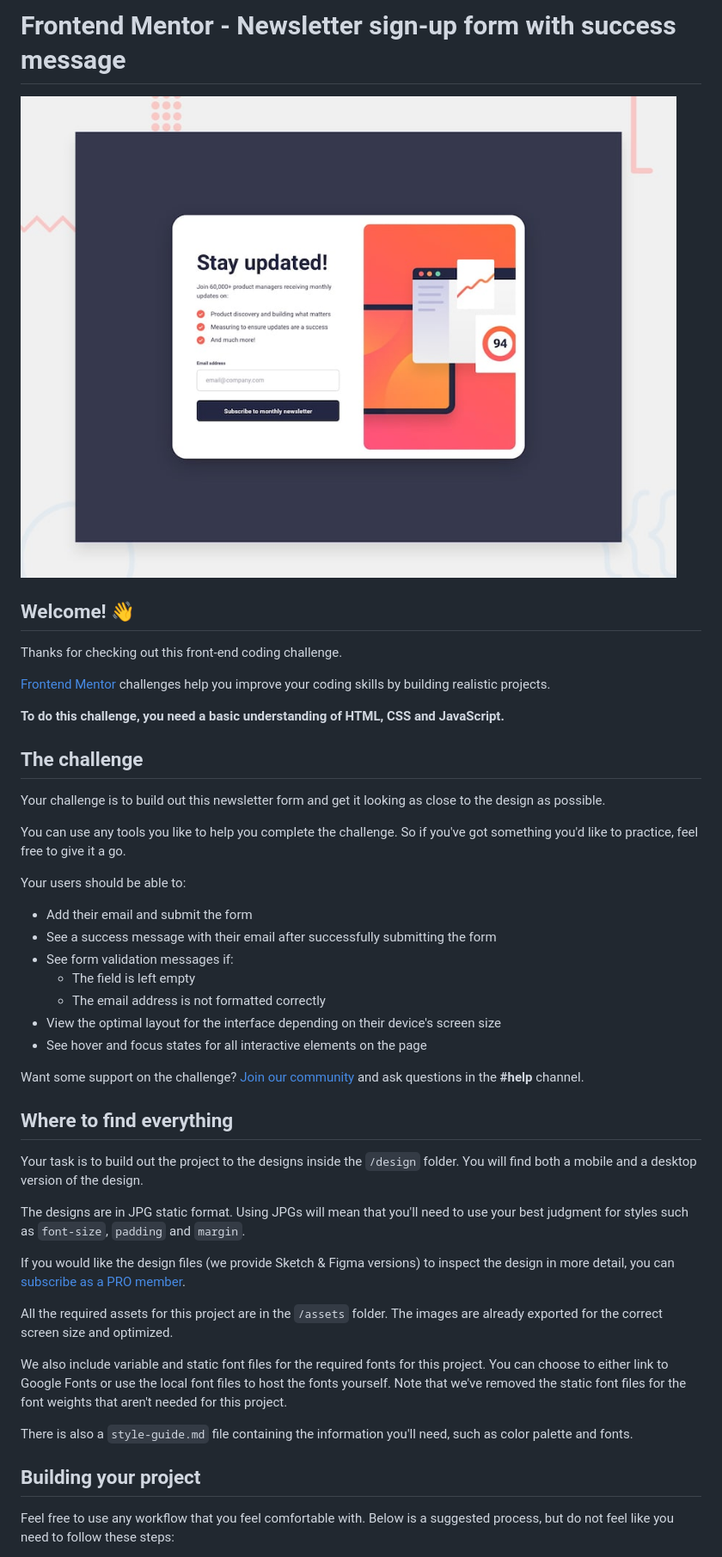
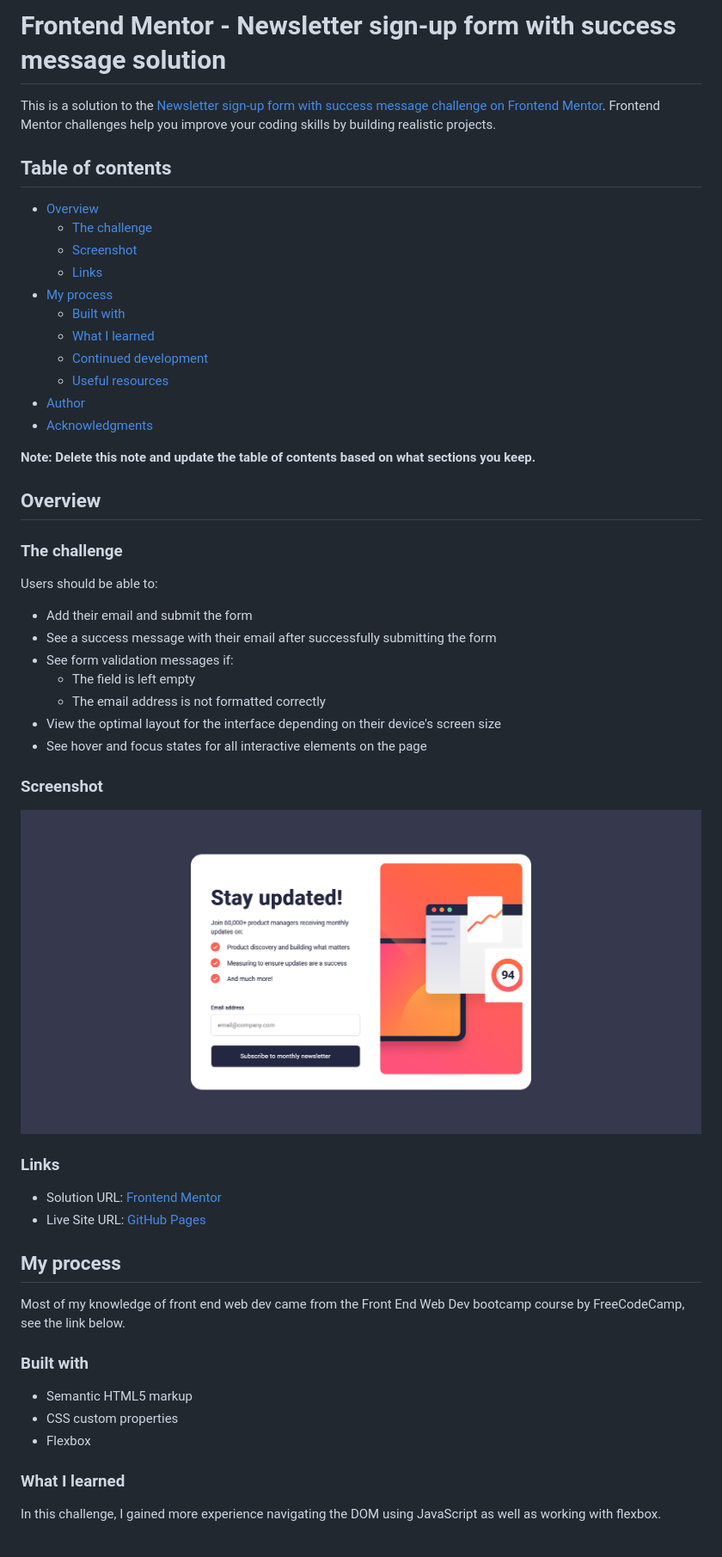
Before and after one commit to dripper91/newsletter-sign-up-with-success-message-frontend-mentor, a Markdown page: README.md, the part around the change printed below. Shown: that part at 86% size. Rendered like a GitHub page; pictures changed too: assets/images/Screenshot 2024-06-26 at 20-33-26.png (added).

```diff
--- a/README.md
+++ b/README.md
@@ -1,22 +1,28 @@
-# Frontend Mentor - Newsletter sign-up form with success message
+# Frontend Mentor - Newsletter sign-up form with success message solution
 
-![Design preview for the Newsletter sign-up form with success message coding challenge](./design/desktop-preview.jpg)
+This is a solution to the [Newsletter sign-up form with success message challenge on Frontend Mentor](https://www.frontendmentor.io/challenges/newsletter-signup-form-with-success-message-3FC1AZbNrv). Frontend Mentor challenges help you improve your coding skills by building realistic projects.
 
-## Welcome! 👋
+## Table of contents
 
-Thanks for checking out this front-end coding challenge.
+- [Overview](#overview)
+  - [The challenge](#the-challenge)
+  - [Screenshot](#screenshot)
+  - [Links](#links)
+- [My process](#my-process)
+  - [Built with](#built-with)
+  - [What I learned](#what-i-learned)
+  - [Continued development](#continued-development)
+  - [Useful resources](#useful-resources)
+- [Author](#author)
+- [Acknowledgments](#acknowledgments)
 
-[Frontend Mentor](https://www.frontendmentor.io) challenges help you improve your coding skills by building realistic projects.
+**Note: Delete this note and update the table of contents based on what sections you keep.**
 
-**To do this challenge, you need a basic understanding of HTML, CSS and JavaScript.**
+## Overview
 
-## The challenge
+### The challenge
 
-Your challenge is to build out this newsletter form and get it looking as close to the design as possible.
-
-You can use any tools you like to help you complete the challenge. So if you've got something you'd like to practice, feel free to give it a go.
-
-Your users should be able to:
+Users should be able to:
 
 - Add their email and submit the form
 - See a success message with their email after successfully submitting the form
@@ -26,23 +32,26 @@ Your users should be able to:
 - View the optimal layout for the interface depending on their device's screen size
 - See hover and focus states for all interactive elements on the page
 
-Want some support on the challenge? [Join our community](https://www.frontendmentor.io/community) and ask questions in the **#help** channel.
+### Screenshot
 
-## Where to find everything
+![](./assets/images/Screenshot%202024-06-26%20at%2020-33-26.png)
 
-Your task is to build out the project to the designs inside the `/design` folder. You will find both a mobile and a desktop version of the design.
+### Links
 
-The designs are in JPG static format. Using JPGs will mean that you'll need to use your best judgment for styles such as `font-size`, `padding` and `margin`.
+- Solution URL: [Frontend Mentor](https://www.frontendmentor.io/solutions/responsive-newsletter-sign-up-using-css-flexbox-OZQhtKB2Mx)
+- Live Site URL: [GitHub Pages](https://dripper91.github.io/newsletter-sign-up-with-success-message-frontend-mentor/)
 
-If you would like the design files (we provide Sketch & Figma versions) to inspect the design in more detail, you can [subscribe as a PRO member](https://www.frontendmentor.io/pro).
+## My process
 
-All the required assets for this project are in the `/assets` folder. The images are already exported for the correct screen size and optimized.
+Most of my knowledge of front end web dev came from the Front End Web Dev bootcamp course by FreeCodeCamp, see the link below.
 
-We also include variable and static font files for the required fonts for this project. You can choose to either link to Google Fonts or use the local font files to host the fonts yourself. Note that we've removed the static font files for the font weights that aren't needed for this project.
+### Built with
 
-There is also a `style-guide.md` file containing the information you'll need, such as color palette and fonts.
+- Semantic HTML5 markup
+- CSS custom properties
+- Flexbox
 
-## Building your project
+### What I learned
 
-Feel free to use any workflow that you feel comfortable with. Below is a suggested process, but do not feel like you need to follow these steps:
+In this challenge, I gained more experience navigating the DOM using JavaScript as well as working with flexbox.
 
```
Also changed, not shown: other parts of README.md (+6 -46 lines), README-template.md (deleted, +0 -116 lines).
